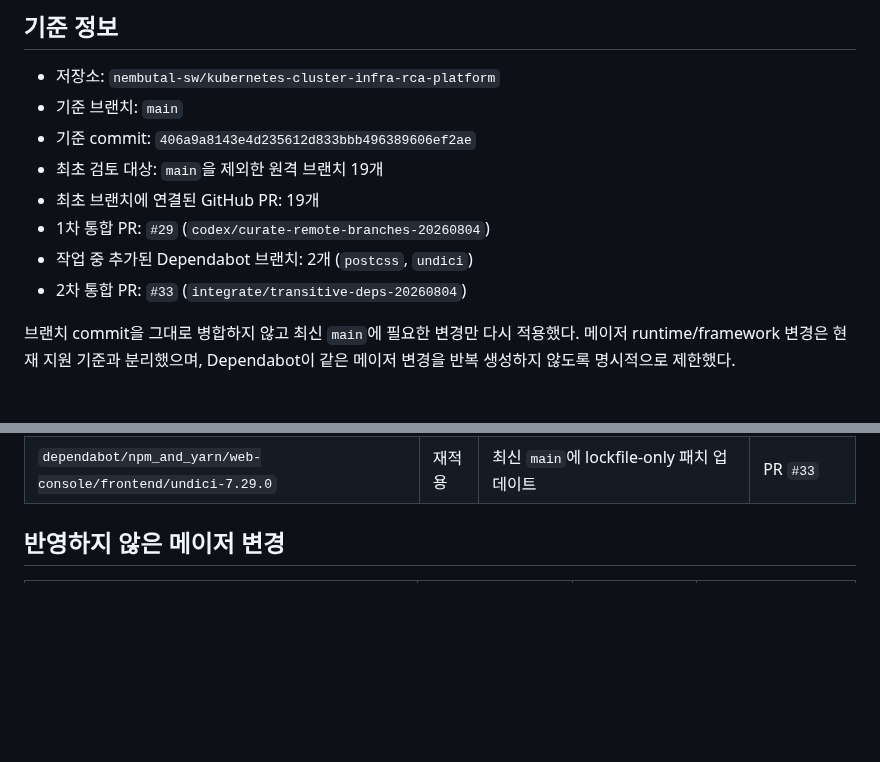
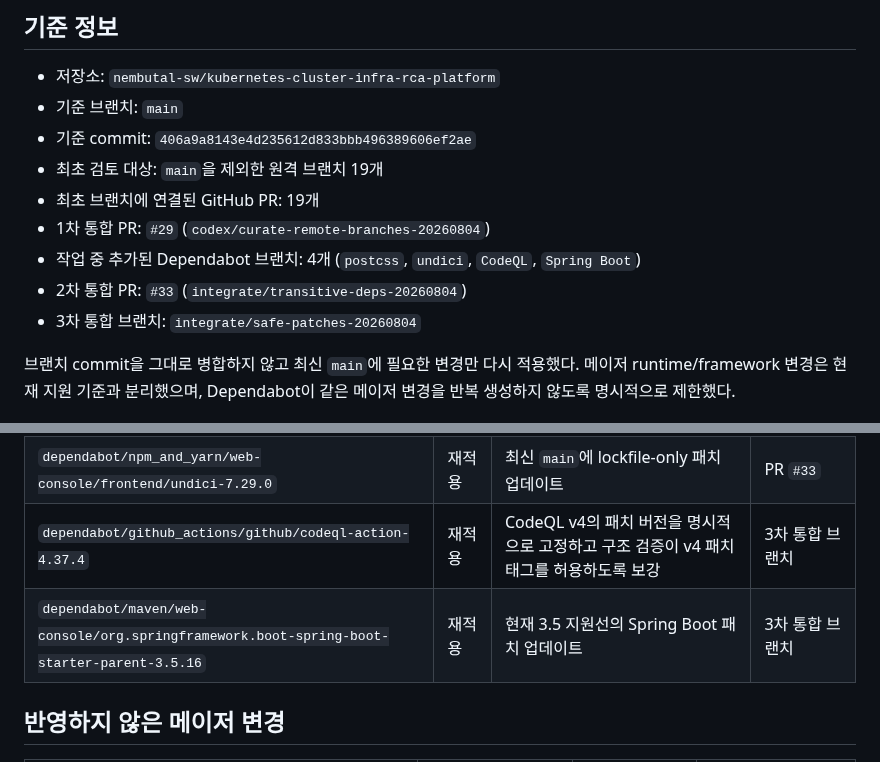
Before and after one commit to nembutal-sw/kubernetes-cluster-infra-rca-platform, a Markdown page: docs/branch-curation-2026-08-04.md, 2 parts joined by grey strips. Drawn GitHub-style; blank space fills up the shorter version.

Commit message:
docs: record generated safe dependency patches

```diff
--- a/docs/branch-curation-2026-08-04.md
+++ b/docs/branch-curation-2026-08-04.md
@@ -8,8 +8,9 @@
 - 최초 검토 대상: `main`을 제외한 원격 브랜치 19개
 - 최초 브랜치에 연결된 GitHub PR: 19개
 - 1차 통합 PR: `#29` (`codex/curate-remote-branches-20260804`)
-- 작업 중 추가된 Dependabot 브랜치: 2개 (`postcss`, `undici`)
+- 작업 중 추가된 Dependabot 브랜치: 4개 (`postcss`, `undici`, `CodeQL`, `Spring Boot`)
 - 2차 통합 PR: `#33` (`integrate/transitive-deps-20260804`)
+- 3차 통합 브랜치: `integrate/safe-patches-20260804`
 
 브랜치 commit을 그대로 병합하지 않고 최신 `main`에 필요한 변경만 다시 적용했다. 메이저 runtime/framework 변경은 현재 지원 기준과 분리했으며, Dependabot이 같은 메이저 변경을 반복 생성하지 않도록 명시적으로 제한했다.
 
@@ -31,6 +32,8 @@
 | `dependabot/pip/pytest-gte-8-and-lt-10` | 재적용 | pytest 9 허용 후 전체 Python test 검증 | `691aca7` |
 | `dependabot/npm_and_yarn/web-console/frontend/postcss-8.5.25` | 이미 반영 | 1차 통합의 lockfile 갱신에 PostCSS `8.5.25`와 Nano ID `3.3.17`이 포함됨 | `e6ca9ea` |
 | `dependabot/npm_and_yarn/web-console/frontend/undici-7.29.0` | 재적용 | 최신 `main`에 lockfile-only 패치 업데이트 | PR `#33` |
+| `dependabot/github_actions/github/codeql-action-4.37.4` | 재적용 | CodeQL v4의 패치 버전을 명시적으로 고정하고 구조 검증이 v4 패치 태그를 허용하도록 보강 | 3차 통합 브랜치 |
+| `dependabot/maven/web-console/org.springframework.boot-spring-boot-starter-parent-3.5.16` | 재적용 | 현재 3.5 지원선의 Spring Boot 패치 업데이트 | 3차 통합 브랜치 |
 
 ## 반영하지 않은 메이저 변경
 
```
